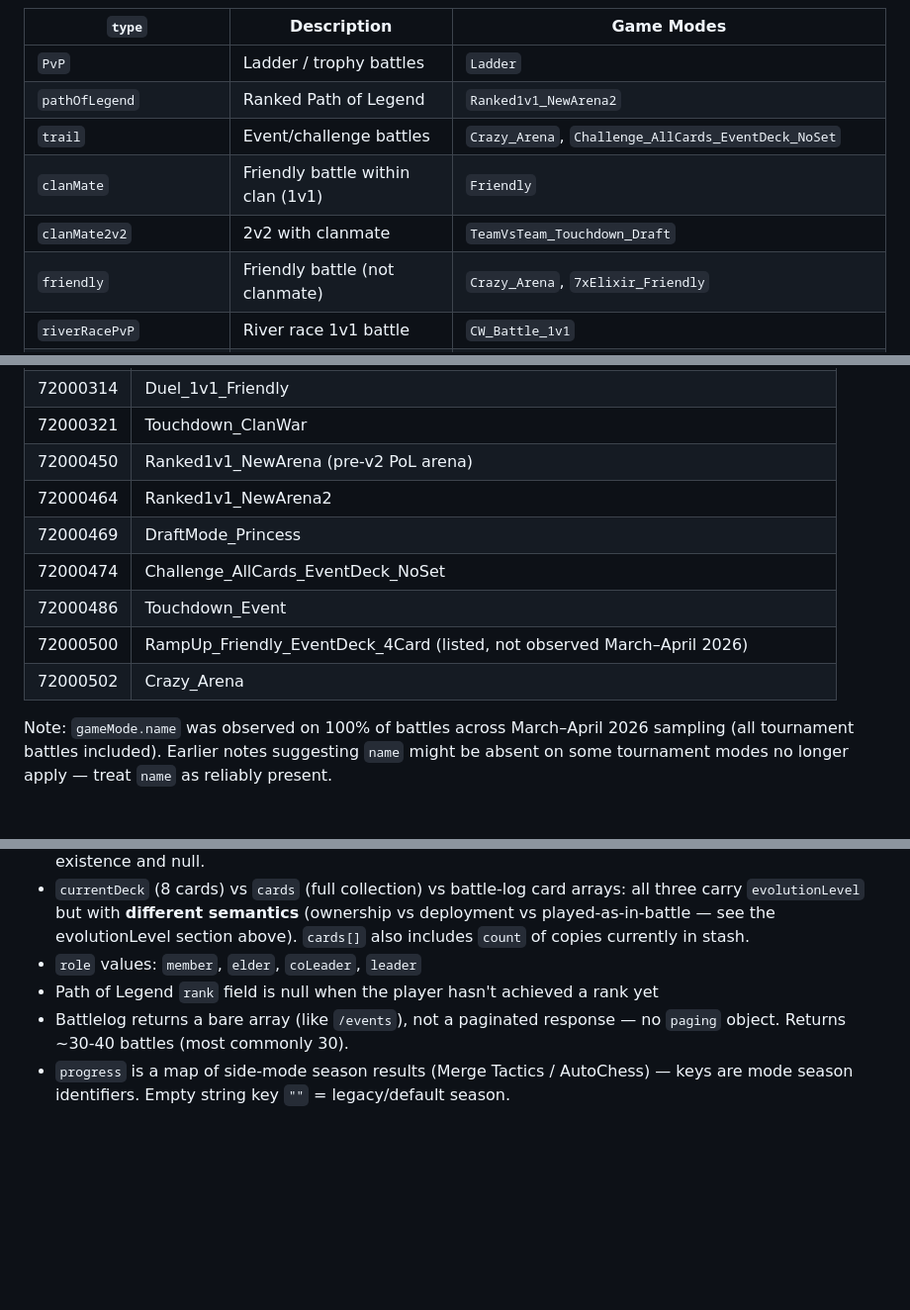
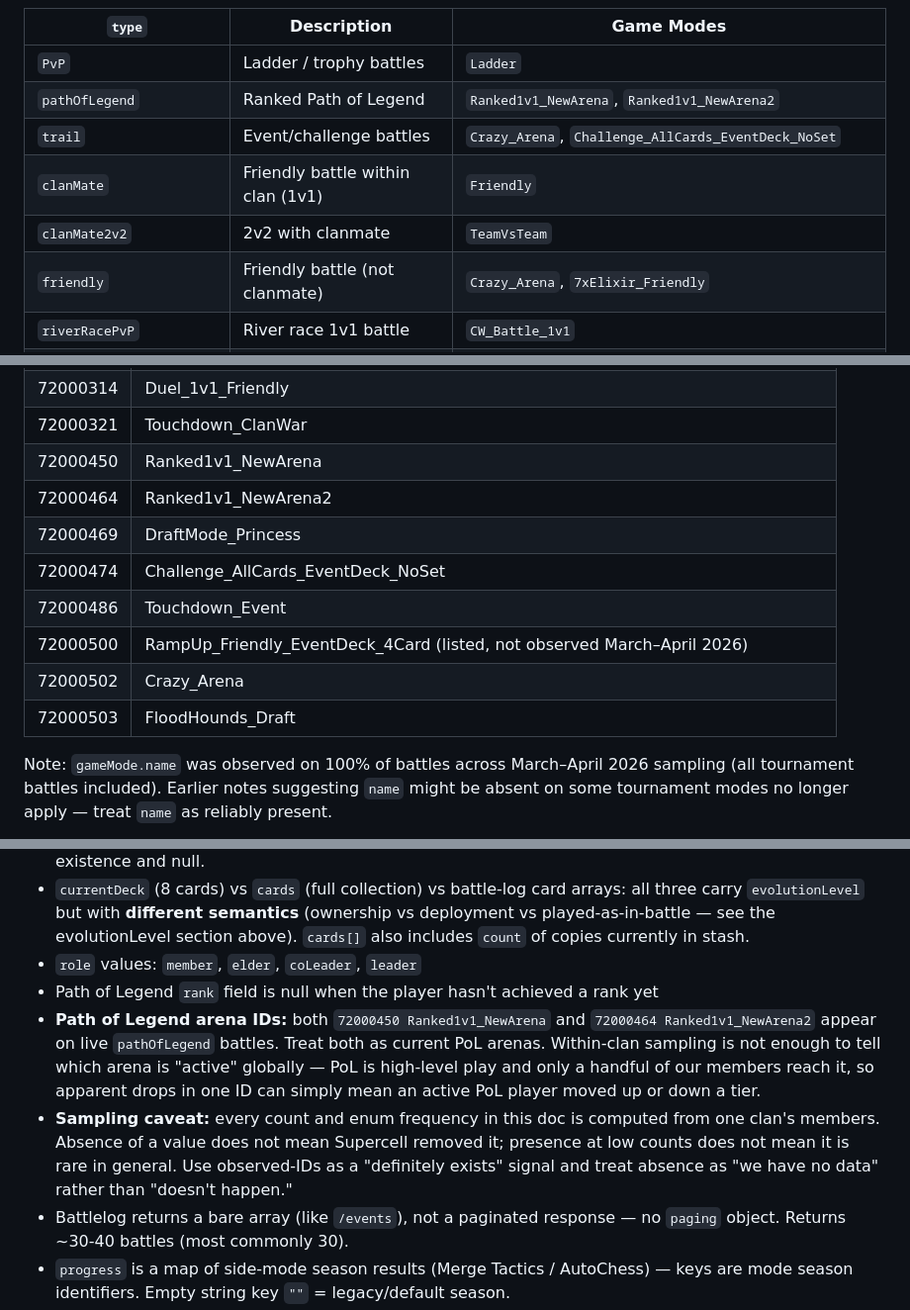
Before and after one commit to jthingelstad/elixir-bot, a Markdown page: docs/cr-api-docs/players.md, 3 parts joined by grey strips. Shown at 99% size. GitHub-like rendering; blank space fills up the shorter version.

Commit message:
Patch players.md from live payload audit
- Add currentWinLoseStreak field (~14% coverage, signed int).
- Add 72000503 FloodHounds_Draft to known game mode IDs.
- Fix pathOfLegend mode list to include Ranked1v1_NewArena (the dominant
  PoL ID in late-April sampling) alongside Ranked1v1_NewArena2; drop the
  "(pre-v2)" qualifier on 72000450.
- Fix clanMate2v2 game-mode mapping from TeamVsTeam_Touchdown_Draft
  (never observed) to TeamVsTeam (72000014, the actual mode).
- Add Agent Notes covering PoL arena coexistence and the broader
  sampling caveat that all observed counts/enums come from one clan's
  ~70 members and so absence is "no data" not "doesn't happen."

```diff
--- a/docs/cr-api-docs/players.md
+++ b/docs/cr-api-docs/players.md
@@ -174,10 +175,10 @@ Observed: returns ~30-40 battles (most commonly 30).
 | `type` | Description | Game Modes |
 |--------|-------------|------------|
 | `PvP` | Ladder / trophy battles | `Ladder` |
-| `pathOfLegend` | Ranked Path of Legend | `Ranked1v1_NewArena2` |
+| `pathOfLegend` | Ranked Path of Legend | `Ranked1v1_NewArena`, `Ranked1v1_NewArena2` |
 | `trail` | Event/challenge battles | `Crazy_Arena`, `Challenge_AllCards_EventDeck_NoSet` |
 | `clanMate` | Friendly battle within clan (1v1) | `Friendly` |
-| `clanMate2v2` | 2v2 with clanmate | `TeamVsTeam_Touchdown_Draft` |
+| `clanMate2v2` | 2v2 with clanmate | `TeamVsTeam` |
 | `friendly` | Friendly battle (not clanmate) | `Crazy_Arena`, `7xElixir_Friendly` |
 | `riverRacePvP` | River race 1v1 battle | `CW_Battle_1v1` |
 | `riverRaceDuel` | River race duel (best-of-3) | `CW_Duel_1v1` |
@@ -230,13 +231,14 @@ Observed: returns ~30-40 battles (most commonly 30).
 | 72000268 | CW_Battle_1v1 |
 | 72000314 | Duel_1v1_Friendly |
 | 72000321 | Touchdown_ClanWar |
-| 72000450 | Ranked1v1_NewArena (pre-v2 PoL arena) |
+| 72000450 | Ranked1v1_NewArena |
 | 72000464 | Ranked1v1_NewArena2 |
 | 72000469 | DraftMode_Princess |
 | 72000474 | Challenge_AllCards_EventDeck_NoSet |
 | 72000486 | Touchdown_Event |
 | 72000500 | RampUp_Friendly_EventDeck_4Card (listed, not observed March–April 2026) |
 | 72000502 | Crazy_Arena |
+| 72000503 | FloodHounds_Draft |
 
 Note: `gameMode.name` was observed on 100% of battles across March–April 2026 sampling (all tournament battles included). Earlier notes suggesting `name` might be absent on some tournament modes no longer apply — treat `name` as reliably present.
 
@@ -340,6 +342,8 @@ Observed error bodies are usually `{ reason, message? }`. `message` may be absen
 - `currentDeck` (8 cards) vs `cards` (full collection) vs battle-log card arrays: all three carry `evolutionLevel` but with **different semantics** (ownership vs deployment vs played-as-in-battle — see the evolutionLevel section above). `cards[]` also includes `count` of copies currently in stash.
 - `role` values: `member`, `elder`, `coLeader`, `leader`
 - Path of Legend `rank` field is null when the player hasn't achieved a rank yet
+- **Path of Legend arena IDs:** both `72000450 Ranked1v1_NewArena` and `72000464 Ranked1v1_NewArena2` appear on live `pathOfLegend` battles. Treat both as current PoL arenas. Within-clan sampling is not enough to tell which arena is "active" globally — PoL is high-level play and only a handful of our members reach it, so apparent drops in one ID can simply mean an active PoL player moved up or down a tier.
+- **Sampling caveat:** every count and enum frequency in this doc is computed from one clan's members. Absence of a value does not mean Supercell removed it; presence at low counts does not mean it is rare in general. Use observed-IDs as a "definitely exists" signal and treat absence as "we have no data" rather than "doesn't happen."
 - Battlelog returns a bare array (like `/events`), not a paginated response — no `paging` object. Returns ~30-40 battles (most commonly 30).
 - `progress` is a map of side-mode season results (Merge Tactics / AutoChess) — keys are mode season identifiers. Empty string key `""` = legacy/default season.
 - `progress` keys should be treated as opaque identifiers, not a stable enum. Parse the nested values, not the key naming pattern.
```
Also changed, not shown: other parts of docs/cr-api-docs/players.md (+1 -0 lines).
